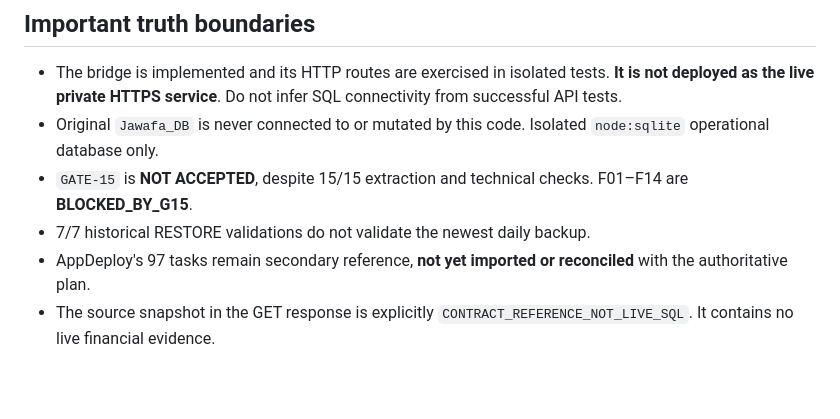
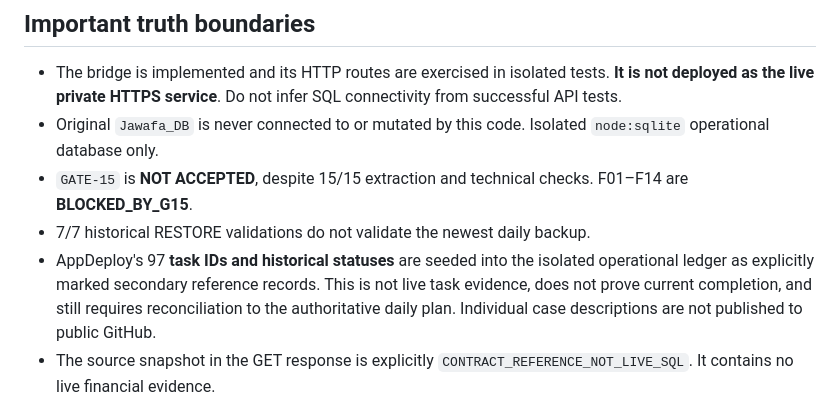
Before and after one commit to Amer-ai-store/Mohammad-Ahmed-Ghannam, a Markdown page: jawafa-command-bridge/README.md, the part around the change. Rendered like a GitHub page; blank space fills up the shorter version.

Commit message:
docs(jawafa): clarify 97 historical task records staged without authorizing completion

```diff
--- a/jawafa-command-bridge/README.md
+++ b/jawafa-command-bridge/README.md
@@ -6,7 +6,7 @@
 - Original `Jawafa_DB` is never connected to or mutated by this code. Isolated `node:sqlite` operational database only.
 - `GATE-15` is **NOT ACCEPTED**, despite 15/15 extraction and technical checks. F01–F14 are **BLOCKED_BY_G15**.
 - 7/7 historical RESTORE validations do not validate the newest daily backup.
-- AppDeploy's 97 tasks remain secondary reference, **not yet imported or reconciled** with the authoritative plan.
+- AppDeploy's 97 **task IDs and historical statuses** are seeded into the isolated operational ledger as explicitly marked secondary reference records. This is not live task evidence, does not prove current completion, and still requires reconciliation to the authoritative daily plan. Individual case descriptions are not published to public GitHub.
 - The source snapshot in the GET response is explicitly `CONTRACT_REFERENCE_NOT_LIVE_SQL`. It contains no live financial evidence.
 
 ## Required configuration for a private deployment (not executed)
```
